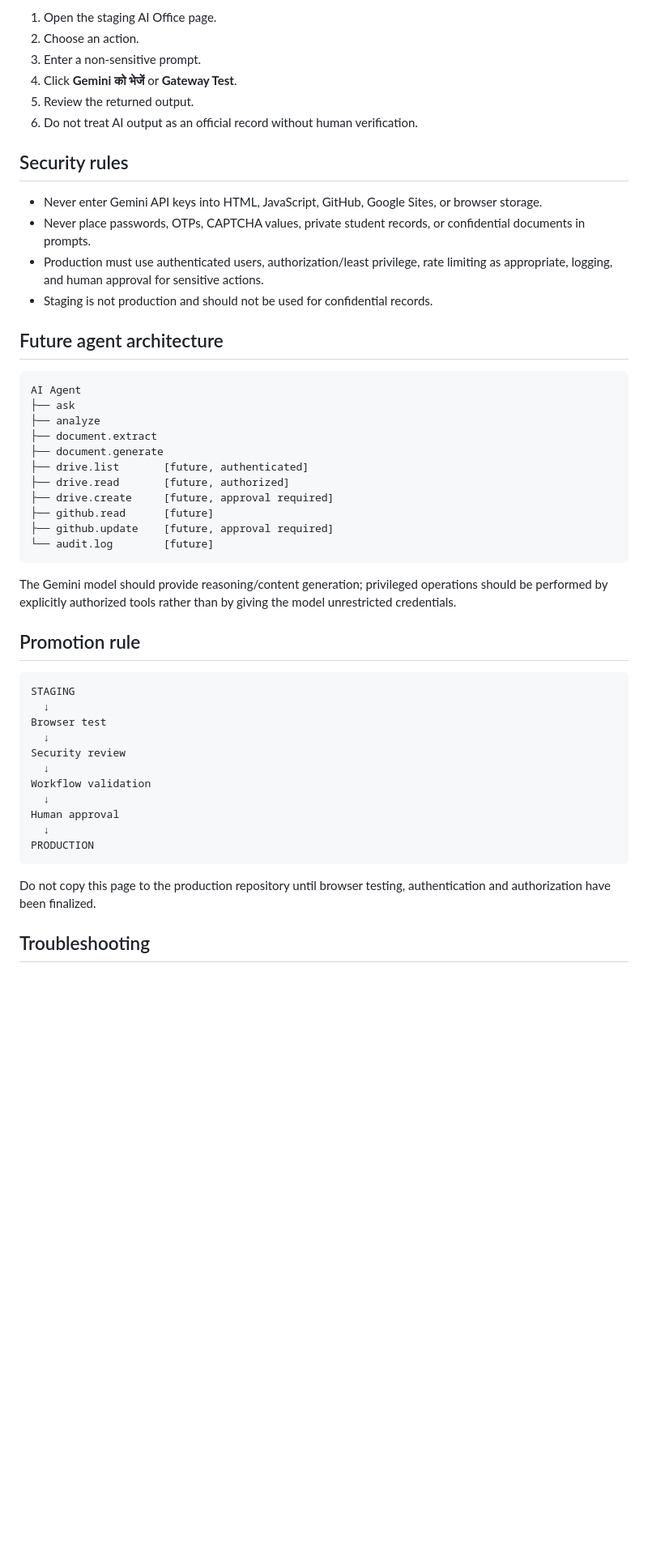
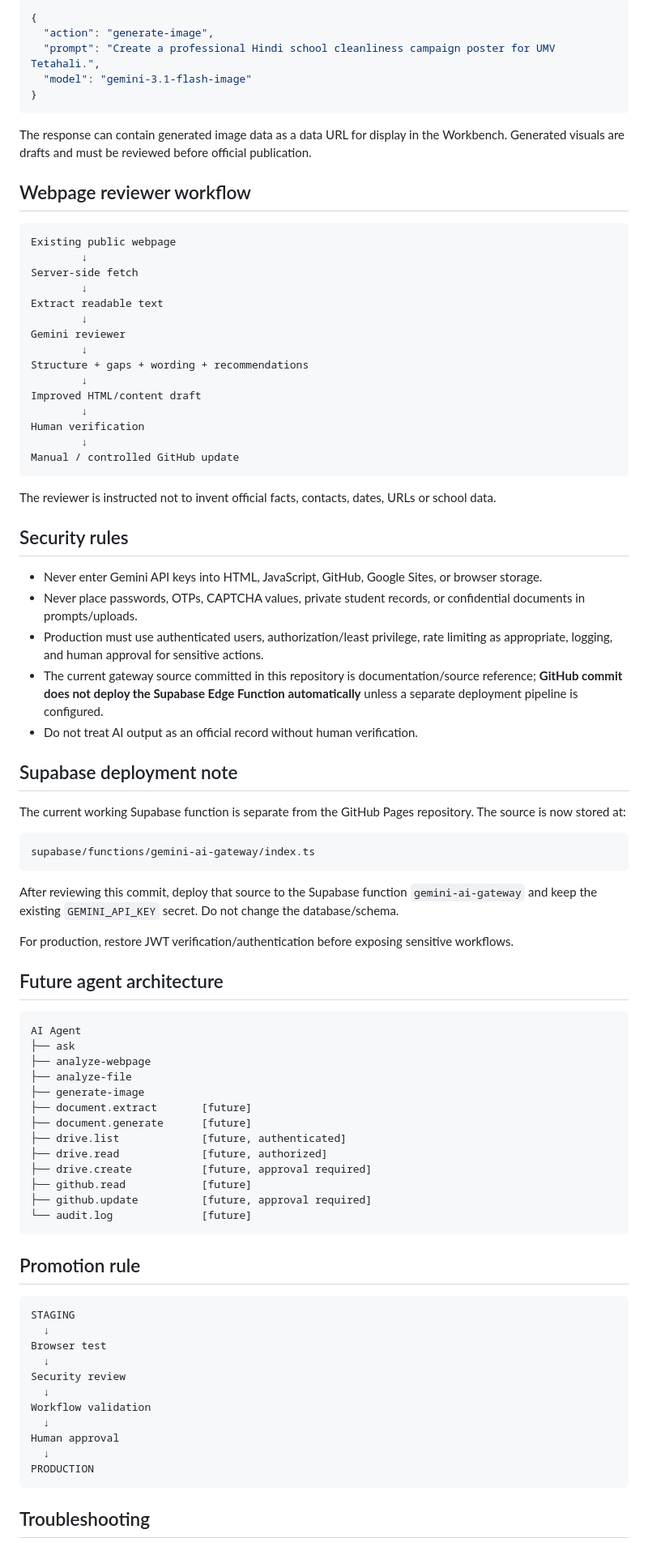
Before and after one commit to zzpsah/umv-tetahali-staging, a Markdown page: it-services/ai-office/README.md, the part around one of its changes. Shown at 81% size. GitHub-like rendering; blank space fills up the shorter version.

````diff
--- a/it-services/ai-office/README.md
+++ b/it-services/ai-office/README.md
@@ -70,35 +85,73 @@ This verifies the Edge Function → Gemini path. Browser-side invocation must st
 
-1. Open the staging AI Office page.
-2. Choose an action.
-3. Enter a non-sensitive prompt.
-4. Click **Gemini को भेजें** or **Gateway Test**.
-5. Review the returned output.
-6. Do not treat AI output as an official record without human verification.
+```json
+{
+  "action": "generate-image",
+  "prompt": "Create a professional Hindi school cleanliness campaign poster for UMV Tetahali.",
+  "model": "gemini-3.1-flash-image"
+}
+```
+
+The response can contain generated image data as a data URL for display in the Workbench. Generated visuals are drafts and must be reviewed before official publication.
+
+## Webpage reviewer workflow
+
+```text
+Existing public webpage
+        ↓
+Server-side fetch
+        ↓
+Extract readable text
+        ↓
+Gemini reviewer
+        ↓
+Structure + gaps + wording + recommendations
+        ↓
+Improved HTML/content draft
+        ↓
+Human verification
+        ↓
+Manual / controlled GitHub update
+```
+
+The reviewer is instructed not to invent official facts, contacts, dates, URLs or school data.
 
 ## Security rules
 
 - Never enter Gemini API keys into HTML, JavaScript, GitHub, Google Sites, or browser storage.
-- Never place passwords, OTPs, CAPTCHA values, private student records, or confidential documents in prompts.
+- Never place passwords, OTPs, CAPTCHA values, private student records, or confidential documents in prompts/uploads.
 - Production must use authenticated users, authorization/least privilege, rate limiting as appropriate, logging, and human approval for sensitive actions.
-- Staging is not production and should not be used for confidential records.
+- The current gateway source committed in this repository is documentation/source reference; **GitHub commit does not deploy the Supabase Edge Function automatically** unless a separate deployment pipeline is configured.
+- Do not treat AI output as an official record without human verification.
+
+## Supabase deployment note
+
+The current working Supabase function is separate from the GitHub Pages repository. The source is now stored at:
+
+```text
+supabase/functions/gemini-ai-gateway/index.ts
+```
+
+After reviewing this commit, deploy that source to the Supabase function `gemini-ai-gateway` and keep the existing `GEMINI_API_KEY` secret. Do not change the database/schema.
+
+For production, restore JWT verification/authentication before exposing sensitive workflows.
 
 ## Future agent architecture
 
 ```text
 AI Agent
 ├── ask
-├── analyze
-├── document.extract
-├── document.generate
-├── drive.list       [future, authenticated]
-├── drive.read       [future, authorized]
-├── drive.create     [future, approval required]
-├── github.read      [future]
-├── github.update    [future, approval required]
-└── audit.log        [future]
+├── analyze-webpage
+├── analyze-file
+├── generate-image
+├── document.extract       [future]
+├── document.generate      [future]
+├── drive.list             [future, authenticated]
+├── drive.read             [future, authorized]
+├── drive.create           [future, approval required]
+├── github.read            [future]
+├── github.update          [future, approval required]
+└── audit.log              [future]
 ```
-
-The Gemini model should provide reasoning/content generation; privileged operations should be performed by explicitly authorized tools rather than by giving the model unrestricted credentials.
 
 ## Promotion rule
 
@@ -116,7 +169,5 @@ Human approval
 PRODUCTION
 ```
 
-Do not copy this page to the production repository until browser testing, authentication and authorization have been finalized.
-
 ## Troubleshooting
 
````
Also changed, not shown: other parts of it-services/ai-office/README.md (+47 -26 lines).
